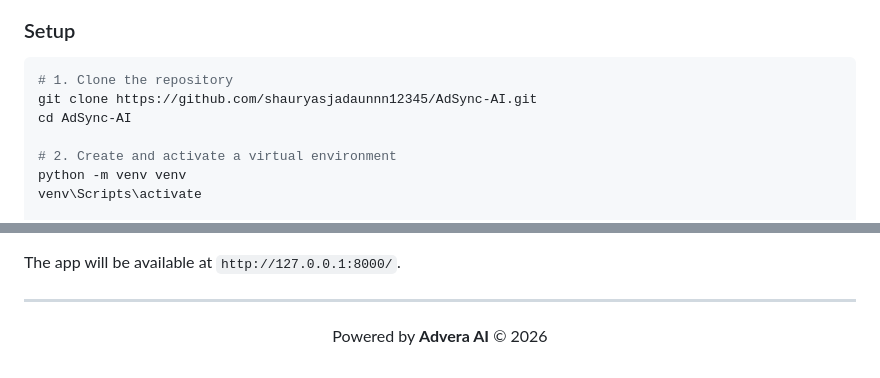
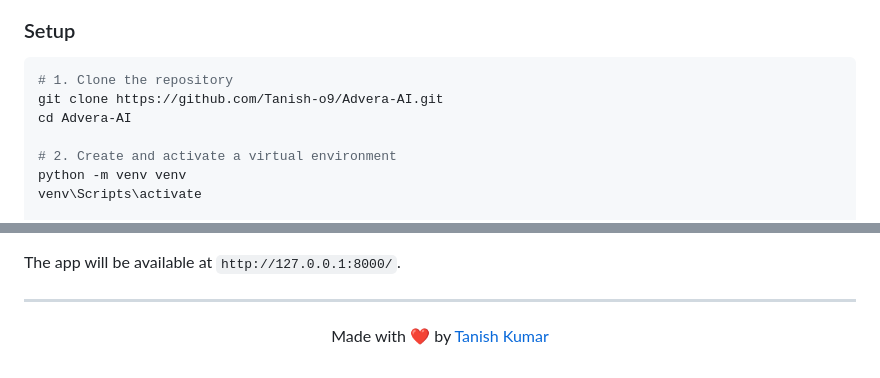
Before and after one commit to Tanish-o9/Advera-AI, a Markdown page: README.md, 2 parts joined by grey strips. Drawn GitHub-style.

Commit message:
docs: update repository clone URL and author to Tanish-o9

````diff
--- a/README.md
+++ b/README.md
@@ -70,8 +70,8 @@ Instead of manually rebuilding landing pages for every campaign, Advera AI appli
 
 ```bash
 # 1. Clone the repository
-git clone https://github.com/shauryasjadaunnn12345/AdSync-AI.git
-cd AdSync-AI
+git clone https://github.com/Tanish-o9/Advera-AI.git
+cd Advera-AI
 
 # 2. Create and activate a virtual environment
 python -m venv venv
@@ -91,4 +91,4 @@ The app will be available at `http://127.0.0.1:8000/`.
 
 ---
 
-<p align="center">Powered by <b>Advera AI</b> © 2026</p>
+<p align="center">Made with ❤️ by <a href="https://github.com/Tanish-o9">Tanish Kumar</a></p>
````
